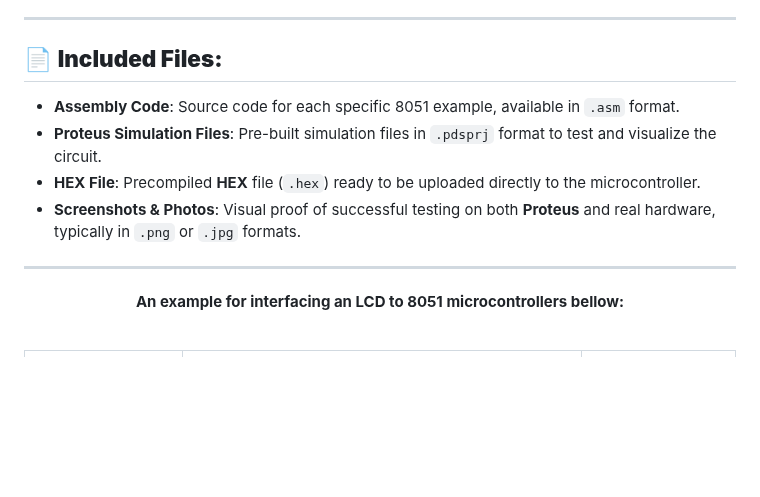
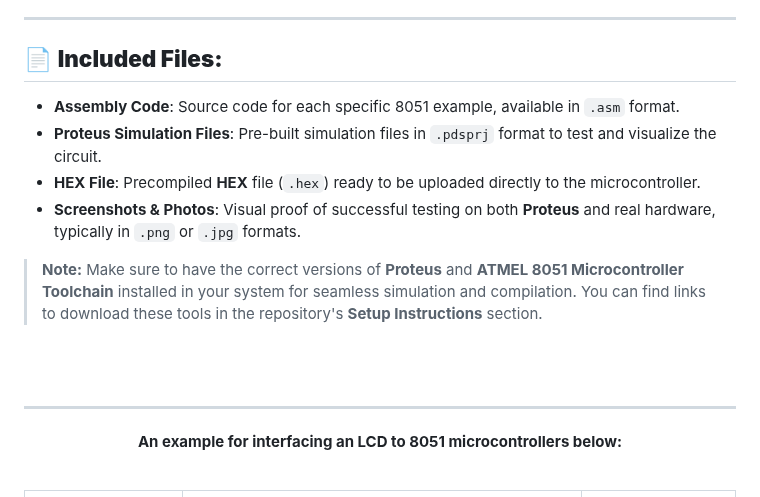
Before and after one commit to gmostofabd/8051-Assembly-Programming-and-Proteus-Simulation, a Markdown page: README.md, the part around one of its changes. Drawn GitHub-style; blank space fills up the shorter version.

```diff
--- a/README.md
+++ b/README.md
@@ -26,16 +37,22 @@ This repository offers a comprehensive collection of tutorials and practical exa
 ---
 
 
-## 📄 **Included Files:**
+  ## 📄 **Included Files:**
 
-- **Assembly Code**: Source code for each specific 8051 example, available in `.asm` format.
-- **Proteus Simulation Files**: Pre-built simulation files in `.pdsprj` format to test and visualize the circuit.
-- **HEX File**: Precompiled **HEX** file (`.hex`) ready to be uploaded directly to the microcontroller.
-- **Screenshots & Photos**: Visual proof of successful testing on both **Proteus** and real hardware, typically in `.png` or `.jpg` formats.
+  - **Assembly Code**: Source code for each specific 8051 example, available in `.asm` format.
+  - **Proteus Simulation Files**: Pre-built simulation files in `.pdsprj` format to test and visualize the circuit.
+  - **HEX File**: Precompiled **HEX** file (`.hex`) ready to be uploaded directly to the microcontroller.
+  - **Screenshots & Photos**: Visual proof of successful testing on both **Proteus** and real hardware, typically in `.png` or `.jpg` formats.
+
+  > **Note:** Make sure to have the correct versions of **Proteus** and **ATMEL 8051 Microcontroller Toolchain** installed in your system for seamless simulation and compilation. You can find links to download these tools in the repository's **Setup Instructions** section.
+
+
+<br/>
+<br/>
 
 ---
 
-<p align="center"><strong>An example for interfacing an LCD to 8051 microcontrollers bellow: </strong></p>
+<p align="center"><strong>An example for interfacing an LCD to 8051 microcontrollers below: </strong></p>
 <br/>
 
 | ![Proteus ISIS](https://github.com/gmostofabd/8051-Assembly-Programming-and-Proteus-Simulation/blob/f54f0f805807fdc7c9aaaccc91daf914335589d8/assets/images/89S52_400x400.png?raw=true) | ![Proteus ARES](https://github.com/gmostofabd/8051-Assembly-Programming-and-Proteus-Simulation/blob/f54f0f805807fdc7c9aaaccc91daf914335589d8/assets/images/asmCode.png?raw=true) | ![3D CAD Models](https://github.com/gmostofabd/8051-Assembly-Programming-and-Proteus-Simulation/blob/f54f0f805807fdc7c9aaaccc91daf914335589d8/assets/images/8051LCDx1.png?raw=true) |
```
Also changed, not shown: other parts of README.md (+58 -16 lines).
